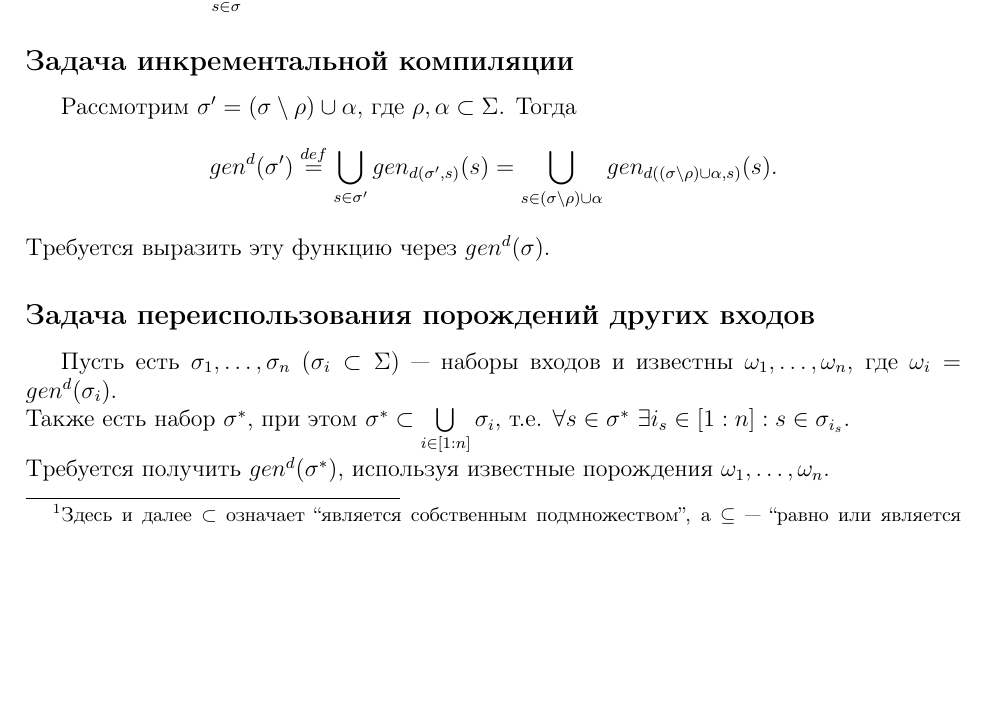
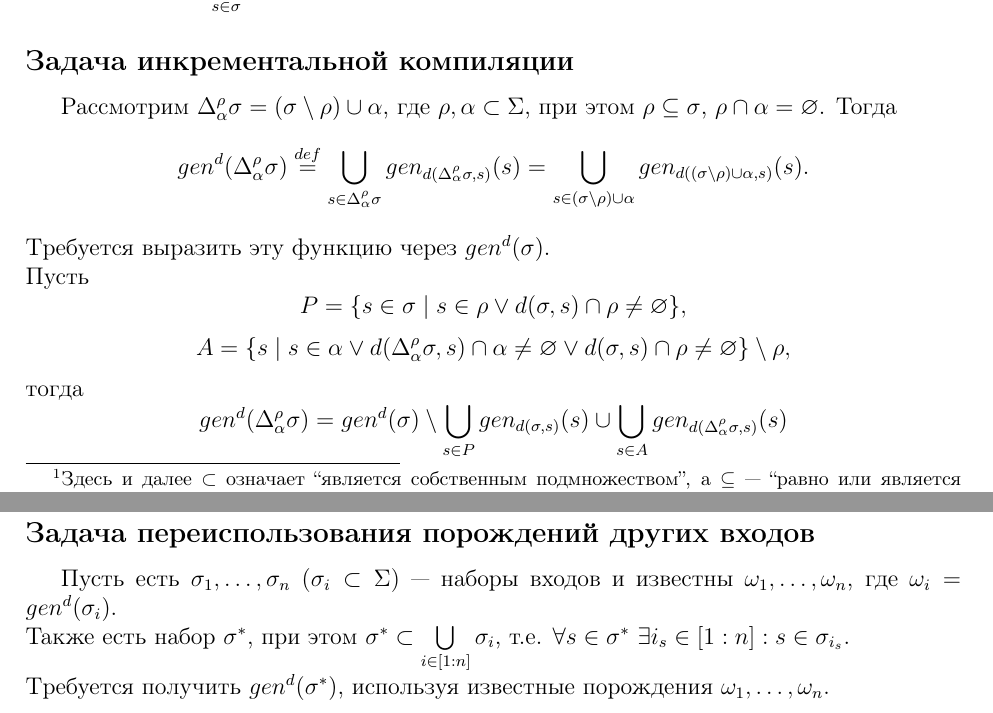
Before and after one commit to megaserg/megaserg-thesis-2013, a LaTeX document (report/report.tex, which reads report/intro.tex): part of page 1 of 4 before the commit and two parts of pages 1 and 2 of 4 after it, the two joined at a grey line, cut so that both start at the same text, the shorter picture padded with empty space. Compiled offline with pdfLaTeX.

Commit message:
added Delta_alpha^rho sigma hypothesis

```diff
--- a/report/intro.tex
+++ b/report/intro.tex
@@ -14,9 +14,15 @@
 
 \subsection{Задача инкрементальной компиляции}
 
-Рассмотрим $\sigma' = (\sigma \setminus \rho) \cup \alpha$, где $\rho, \alpha \subset \Sigma$. Тогда
-$$gen^d(\sigma') \overset{def}{=} \bigcup\limits_{s \in \sigma'} gen_{d(\sigma', s)}(s) = \bigcup\limits_{s \in (\sigma \setminus \rho) \cup \alpha} gen_{d((\sigma \setminus \rho) \cup \alpha, s)}(s).$$
-Требуется выразить эту функцию через $gen^d(\sigma)$.
+\newcommand{\Deltasigma}{\Delta_\alpha^\rho\sigma}
+Рассмотрим $\Deltasigma = (\sigma \setminus \rho) \cup \alpha$, где $\rho, \alpha \subset \Sigma$, при этом $\rho \subseteq \sigma$, $\rho \cap \alpha = \varnothing$. Тогда
+$$gen^d(\Deltasigma) \overset{def}{=} \bigcup\limits_{s \in \Deltasigma} gen_{d(\Deltasigma, s)}(s) = \bigcup\limits_{s \in (\sigma \setminus \rho) \cup \alpha} gen_{d((\sigma \setminus \rho) \cup \alpha, s)}(s).$$
+Требуется выразить эту функцию через $gen^d(\sigma)$.\\
+Пусть
+$$P = \{s \in \sigma \mid s \in \rho \vee d(\sigma, s) \cap \rho \neq \varnothing \},$$
+$$A = \{s \mid s \in \alpha \vee d(\Deltasigma, s) \cap \alpha \neq \varnothing \vee d(\sigma, s) \cap \rho \neq \varnothing \} \setminus \rho,$$
+тогда
+$$gen^d(\Deltasigma) = gen^d(\sigma) \setminus \bigcup\limits_{s \in P} gen_{d(\sigma, s)}(s) \cup \bigcup\limits_{s \in A} gen_{d(\Deltasigma, s)}(s)$$
 
 \subsection{Задача переиспользования порождений других входов}
 
```
Also changed, not shown: report/intro.tex (2 more changed lines).
